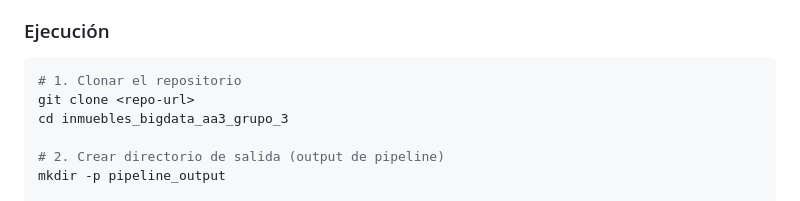
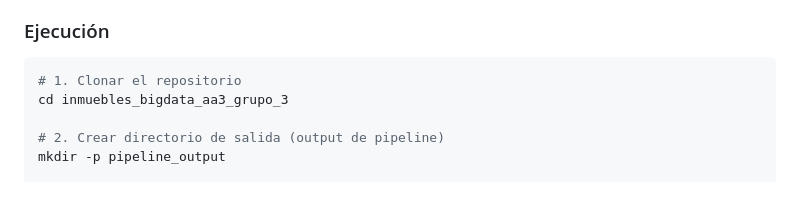
Before and after one commit to carloslato/inmuebles_bigdata_aa3_grupo_3, a Markdown page: README.md, the part around the change. Rendered like a GitHub page.

````diff
--- a/README.md
+++ b/README.md
@@ -38,7 +38,6 @@ Este proyecto implementa un **flujo completo de Big Data** para analizar datos d
 
 ```bash
 # 1. Clonar el repositorio
-git clone <repo-url>
 cd inmuebles_bigdata_aa3_grupo_3
 
 # 2. Crear directorio de salida (output de pipeline)
````
